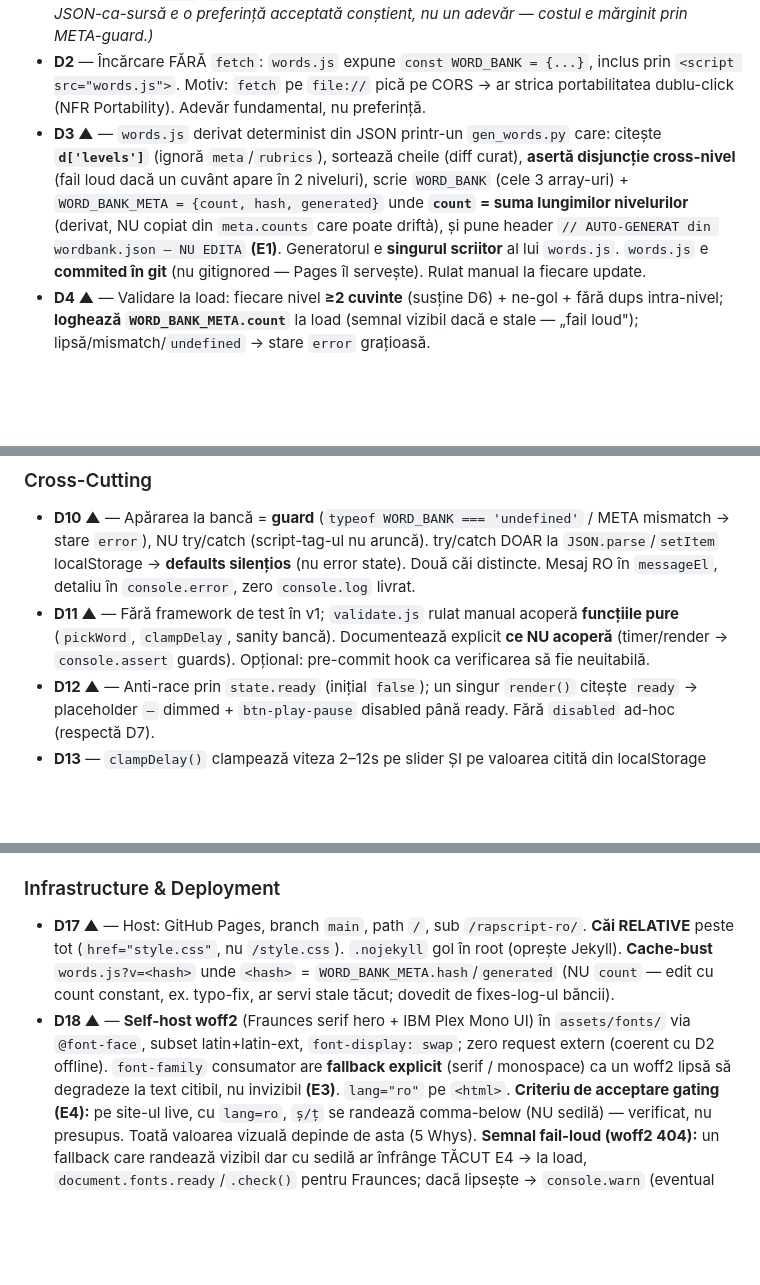
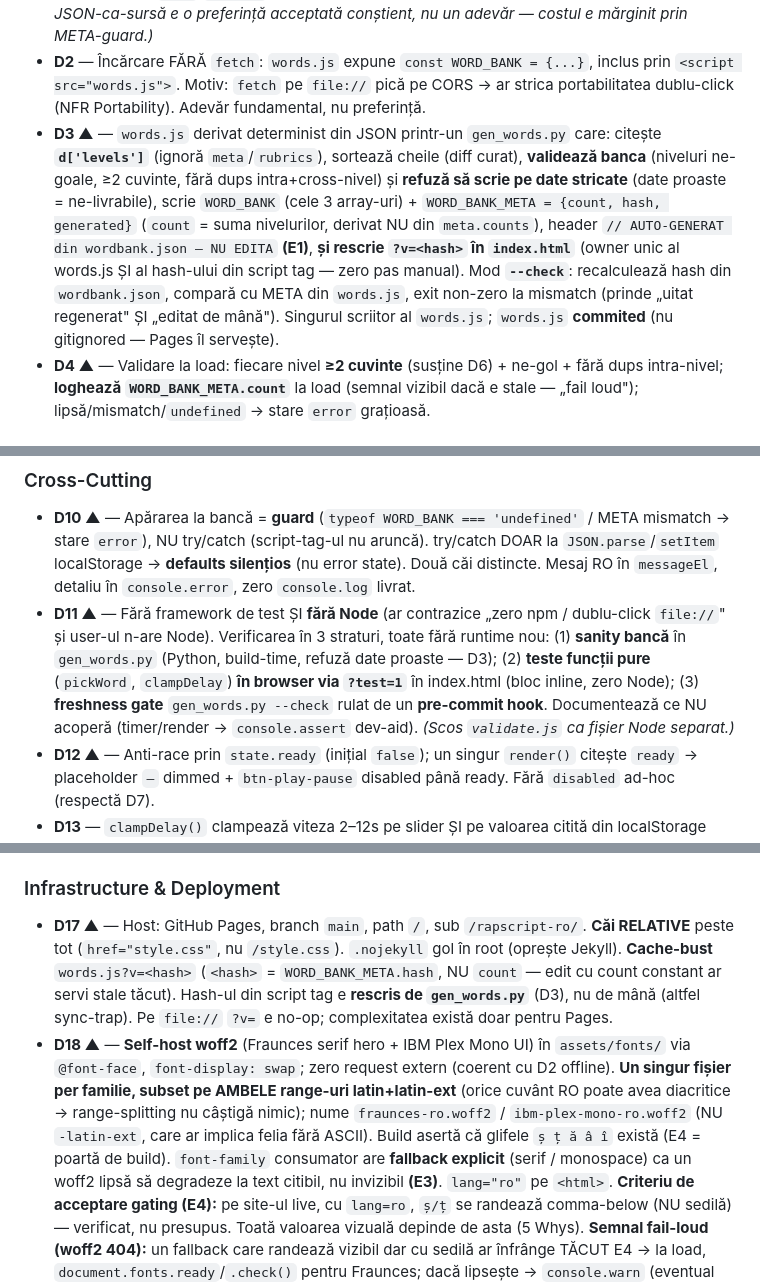
Before and after one commit to ionutg40/rapscript-ro, a Markdown page: docs/architecture.md, 3 parts joined by grey strips. Rendered like a GitHub page; blank space fills up the shorter version.

```diff
--- a/docs/architecture.md
+++ b/docs/architecture.md
@@ -133,12 +133,15 @@ NU `gh repo create` (repo-ul există).
   `<script src="words.js">`. Motiv: `fetch` pe `file://` pică pe CORS → ar strica portabilitatea
   dublu-click (NFR Portability). Adevăr fundamental, nu preferință.
 - **D3 ▲** — `words.js` derivat determinist din JSON printr-un `gen_words.py` care: citește
-  **`d['levels']`** (ignoră `meta`/`rubrics`), sortează cheile (diff curat), **asertă disjuncție
-  cross-nivel** (fail loud dacă un cuvânt apare în 2 niveluri), scrie `WORD_BANK` (cele 3 array-uri) +
-  `WORD_BANK_META = {count, hash, generated}` unde **`count` = suma lungimilor nivelurilor**
-  (derivat, NU copiat din `meta.counts` care poate driftà), și pune header `// AUTO-GENERAT din
-  wordbank.json — NU EDITA` **(E1)**. Generatorul e **singurul scriitor** al lui `words.js`.
-  `words.js` e **commited în git** (nu gitignored — Pages îl servește). Rulat manual la fiecare update.
+  **`d['levels']`** (ignoră `meta`/`rubrics`), sortează cheile (diff curat), **validează banca**
+  (niveluri ne-goale, ≥2 cuvinte, fără dups intra+cross-nivel) și **refuză să scrie pe date stricate**
+  (date proaste = ne-livrabile), scrie `WORD_BANK` (cele 3 array-uri) + `WORD_BANK_META =
+  {count, hash, generated}` (`count` = suma nivelurilor, derivat NU din `meta.counts`), header
+  `// AUTO-GENERAT din wordbank.json — NU EDITA` **(E1)**, **și rescrie `?v=<hash>` în `index.html`**
+  (owner unic al words.js ȘI al hash-ului din script tag — zero pas manual). Mod **`--check`**:
+  recalculează hash din `wordbank.json`, compară cu META din `words.js`, exit non-zero la mismatch
+  (prinde „uitat regenerat" ȘI „editat de mână"). Singurul scriitor al `words.js`; `words.js`
+  **commited** (nu gitignored — Pages îl servește).
 - **D4 ▲** — Validare la load: fiecare nivel **≥2 cuvinte** (susține D6) + ne-gol + fără dups
   intra-nivel; **loghează `WORD_BANK_META.count`** la load (semnal vizibil dacă e stale — „fail loud");
   lipsă/mismatch/`undefined` → stare `error` grațioasă.
@@ -169,9 +172,12 @@ NU `gh repo create` (repo-ul există).
   stare `error`), NU try/catch (script-tag-ul nu aruncă). try/catch DOAR la `JSON.parse`/`setItem`
   localStorage → **defaults silențios** (nu error state). Două căi distincte. Mesaj RO în `messageEl`,
   detaliu în `console.error`, zero `console.log` livrat.
-- **D11 ▲** — Fără framework de test în v1; `validate.js` rulat manual acoperă **funcțiile pure**
-  (`pickWord`, `clampDelay`, sanity bancă). Documentează explicit **ce NU acoperă** (timer/render →
-  `console.assert` guards). Opțional: pre-commit hook ca verificarea să fie neuitabilă.
+- **D11 ▲** — Fără framework de test ȘI **fără Node** (ar contrazice „zero npm / dublu-click `file://`"
+  și user-ul n-are Node). Verificarea în 3 straturi, toate fără runtime nou: (1) **sanity bancă** în
+  `gen_words.py` (Python, build-time, refuză date proaste — D3); (2) **teste funcții pure**
+  (`pickWord`, `clampDelay`) **în browser via `?test=1`** în index.html (bloc inline, zero Node);
+  (3) **freshness gate** `gen_words.py --check` rulat de un **pre-commit hook**. Documentează ce NU
+  acoperă (timer/render → `console.assert` dev-aid). *(Scos `validate.js` ca fișier Node separat.)*
 - **D12 ▲** — Anti-race prin `state.ready` (inițial `false`); un singur `render()` citește `ready`
   → placeholder `–` dimmed + `btn-play-pause` disabled până ready. Fără `disabled` ad-hoc (respectă D7).
 - **D13** — `clampDelay()` clampează viteza 2–12s pe slider ȘI pe valoarea citită din localStorage (FR-5).
@@ -188,12 +194,16 @@ NU `gh repo create` (repo-ul există).
 
 - **D17 ▲** — Host: GitHub Pages, branch `main`, path `/`, sub `/rapscript-ro/`. **Căi RELATIVE**
   peste tot (`href="style.css"`, nu `/style.css`). `.nojekyll` gol în root (oprește Jekyll).
-  **Cache-bust** `words.js?v=<hash>` unde `<hash>` = `WORD_BANK_META.hash`/`generated` (NU `count` —
-  edit cu count constant, ex. typo-fix, ar servi stale tăcut; dovedit de fixes-log-ul băncii).
+  **Cache-bust** `words.js?v=<hash>` (`<hash>` = `WORD_BANK_META.hash`, NU `count` — edit cu count
+  constant ar servi stale tăcut). Hash-ul din script tag e **rescris de `gen_words.py`** (D3), nu de
+  mână (altfel sync-trap). Pe `file://` `?v=` e no-op; complexitatea există doar pentru Pages.
 - **D18 ▲** — **Self-host woff2** (Fraunces serif hero + IBM Plex Mono UI) în `assets/fonts/` via
-  `@font-face`, subset latin+latin-ext, `font-display: swap`; zero request extern (coerent cu D2
-  offline). `font-family` consumator are **fallback explicit** (serif / monospace) ca un woff2 lipsă
-  să degradeze la text citibil, nu invizibil **(E3)**. `lang="ro"` pe `<html>`.
+  `@font-face`, `font-display: swap`; zero request extern (coerent cu D2 offline). **Un singur fișier
+  per familie, subset pe AMBELE range-uri latin+latin-ext** (orice cuvânt RO poate avea diacritice →
+  range-splitting nu câștigă nimic); nume `fraunces-ro.woff2` / `ibm-plex-mono-ro.woff2` (NU
+  `-latin-ext`, care ar implica felia fără ASCII). Build asertă că glifele `ș ț ă â î` există (E4 =
+  poartă de build). `font-family` consumator are **fallback explicit** (serif / monospace) ca un woff2
+  lipsă să degradeze la text citibil, nu invizibil **(E3)**. `lang="ro"` pe `<html>`.
   **Criteriu de acceptare gating (E4):** pe site-ul live, cu `lang=ro`, `ș/ț` se randează comma-below
   (NU sedilă) — verificat, nu presupus. Toată valoarea vizuală depinde de asta (5 Whys).
   **Semnal fail-loud (woff2 404):** un fallback care randează vizibil dar cu sedilă ar înfrânge TĂCUT
```
Also changed, not shown: other parts of docs/architecture.md (+68 -1 lines).
